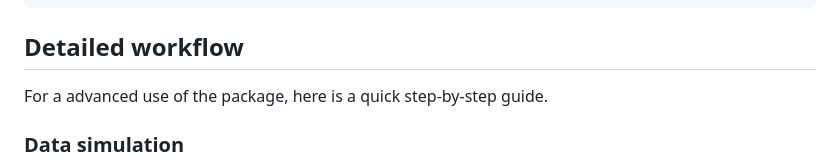
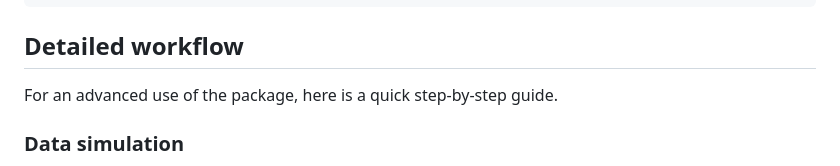
Before and after one commit to Grenouil/REDI, a Markdown page: README.md, the part around the change. Drawn GitHub-style.

```diff
--- a/README.md
+++ b/README.md
@@ -81,7 +81,7 @@ res
 
 ## Detailed workflow
 
-For a advanced use of the package, here is a quick step-by-step guide.
+For an advanced use of the package, here is a quick step-by-step guide.
 
 ### Data simulation
 
```
